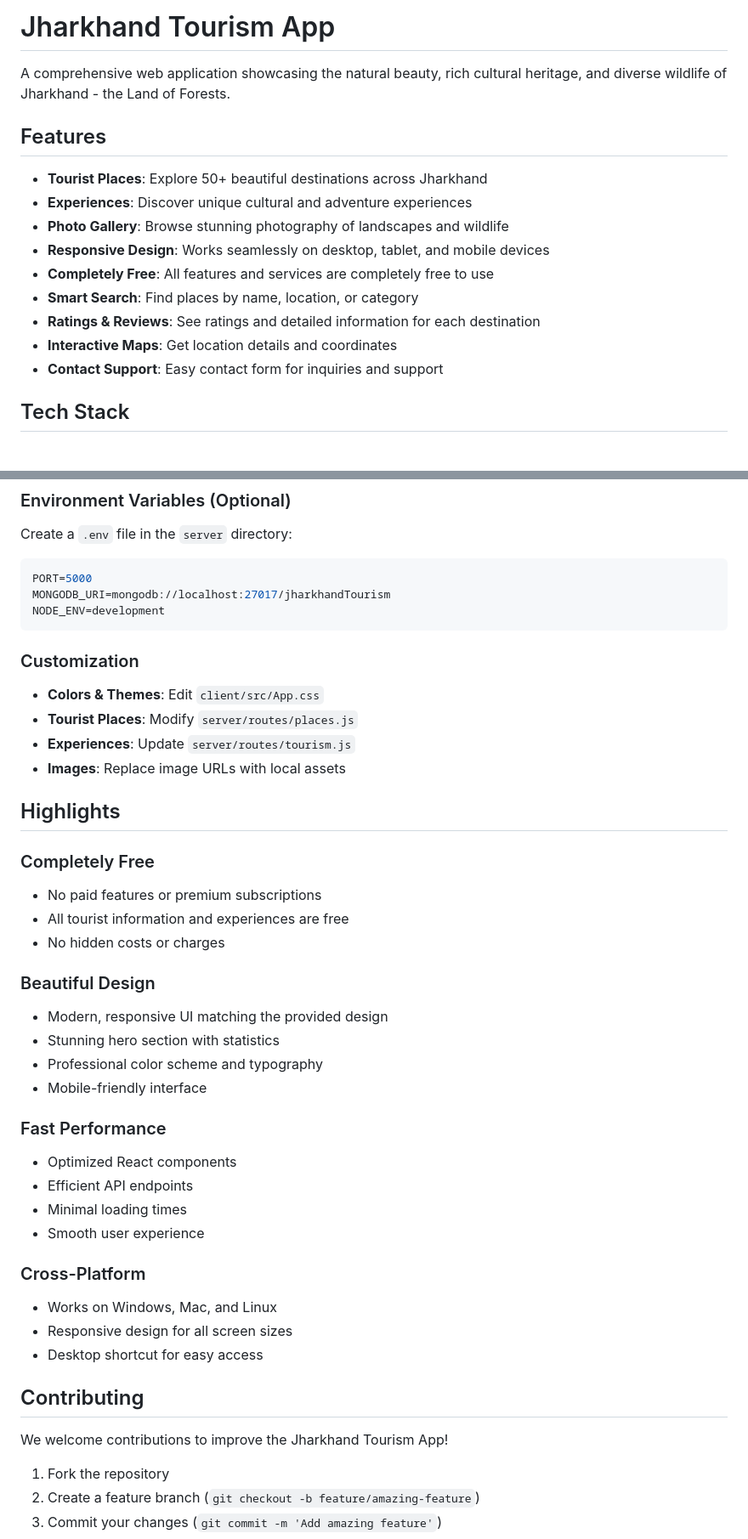
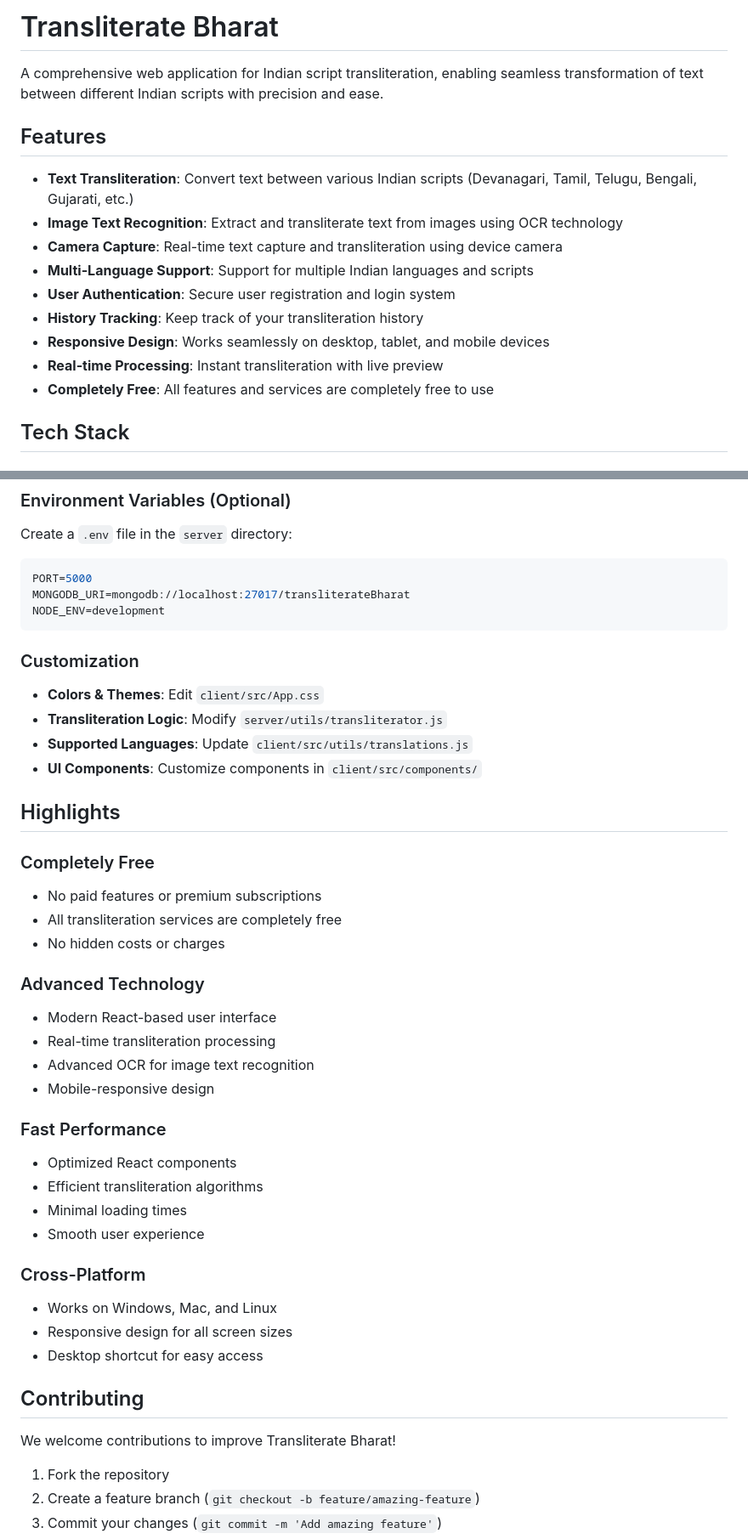
Before and after one commit to LokamGanesh/GRANDFINALE, a Markdown page: README.md, 2 parts joined by grey strips. Shown: that part at 85% size. Drawn GitHub-style.

````diff
--- a/README.md
+++ b/README.md
@@ -1,18 +1,18 @@
-# Jharkhand Tourism App
+# Transliterate Bharat
 
-A comprehensive web application showcasing the natural beauty, rich cultural heritage, and diverse wildlife of Jharkhand - the Land of Forests.
+A comprehensive web application for Indian script transliteration, enabling seamless transformation of text between different Indian scripts with precision and ease.
 
 ## Features
 
-- **Tourist Places**: Explore 50+ beautiful destinations across Jharkhand
-- **Experiences**: Discover unique cultural and adventure experiences
-- **Photo Gallery**: Browse stunning photography of landscapes and wildlife
+- **Text Transliteration**: Convert text between various Indian scripts (Devanagari, Tamil, Telugu, Bengali, Gujarati, etc.)
+- **Image Text Recognition**: Extract and transliterate text from images using OCR technology
+- **Camera Capture**: Real-time text capture and transliteration using device camera
+- **Multi-Language Support**: Support for multiple Indian languages and scripts
+- **User Authentication**: Secure user registration and login system
+- **History Tracking**: Keep track of your transliteration history
 - **Responsive Design**: Works seamlessly on desktop, tablet, and mobile devices
+- **Real-time Processing**: Instant transliteration with live preview
 - **Completely Free**: All features and services are completely free to use
-- **Smart Search**: Find places by name, location, or category
-- **Ratings & Reviews**: See ratings and detailed information for each destination
-- **Interactive Maps**: Get location details and coordinates
-- **Contact Support**: Easy contact form for inquiries and support
 
 ## Tech Stack
 
@@ -162,32 +169,32 @@ transliterateAPP/
 Create a `.env` file in the `server` directory:
 ```env
 PORT=5000
-MONGODB_URI=mongodb://localhost:27017/jharkhandTourism
+MONGODB_URI=mongodb://localhost:27017/transliterateBharat
 NODE_ENV=development
 ```
 
 ### Customization
 - **Colors & Themes**: Edit `client/src/App.css`
-- **Tourist Places**: Modify `server/routes/places.js`
-- **Experiences**: Update `server/routes/tourism.js`
-- **Images**: Replace image URLs with local assets
+- **Transliteration Logic**: Modify `server/utils/transliterator.js`
+- **Supported Languages**: Update `client/src/utils/translations.js`
+- **UI Components**: Customize components in `client/src/components/`
 
 ## Highlights
 
 ### Completely Free
 - No paid features or premium subscriptions
-- All tourist information and experiences are free
+- All transliteration services are completely free
 - No hidden costs or charges
 
-### Beautiful Design
-- Modern, responsive UI matching the provided design
-- Stunning hero section with statistics
-- Professional color scheme and typography
-- Mobile-friendly interface
+### Advanced Technology
+- Modern React-based user interface
+- Real-time transliteration processing
+- Advanced OCR for image text recognition
+- Mobile-responsive design
 
 ### Fast Performance
 - Optimized React components
-- Efficient API endpoints
+- Efficient transliteration algorithms
 - Minimal loading times
 - Smooth user experience
 
@@ -198,7 +205,7 @@ NODE_ENV=development
 
 ## Contributing
 
-We welcome contributions to improve the Jharkhand Tourism App!
+We welcome contributions to improve Transliterate Bharat!
 
 1. Fork the repository
 2. Create a feature branch (`git checkout -b feature/amazing-feature`)
````
Also changed, not shown: other parts of README.md (+55 -48 lines).
